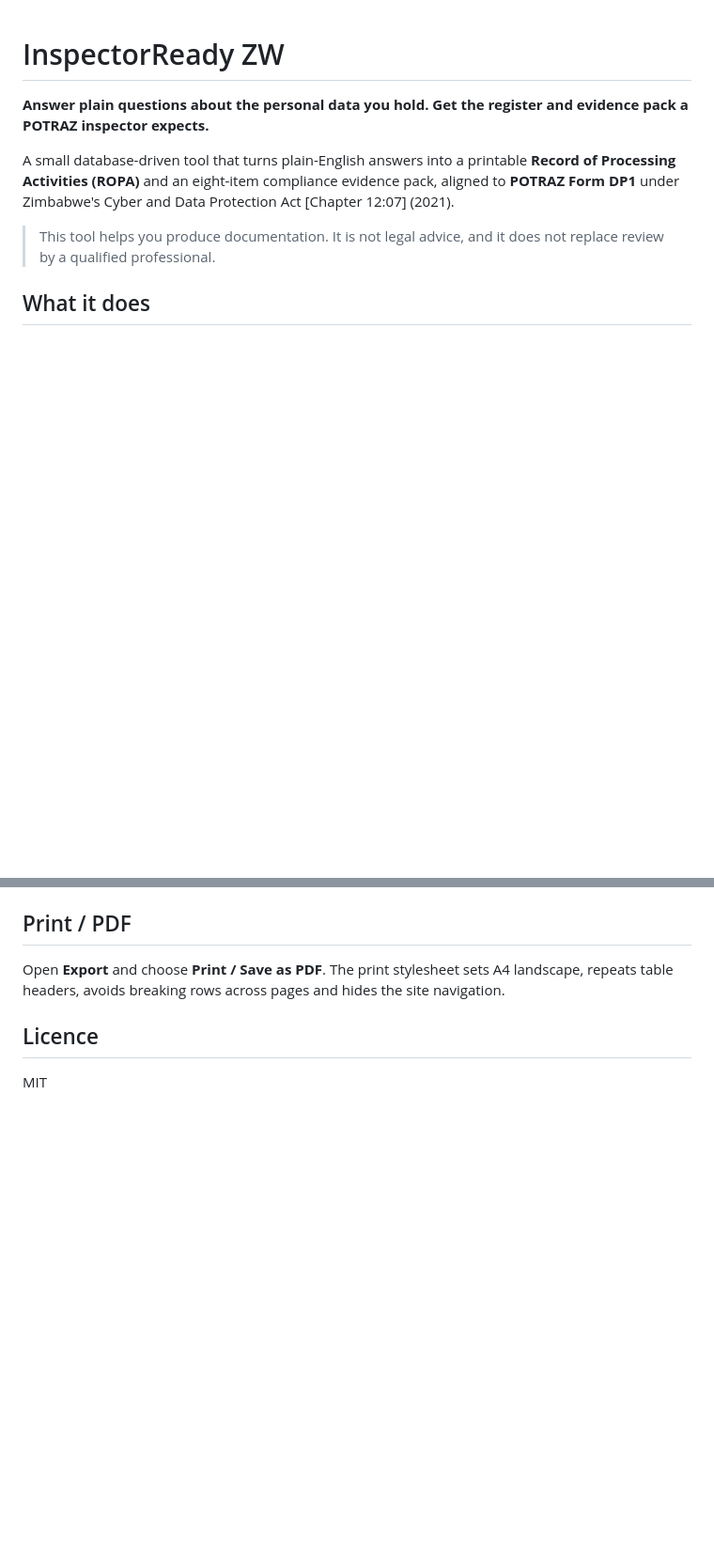
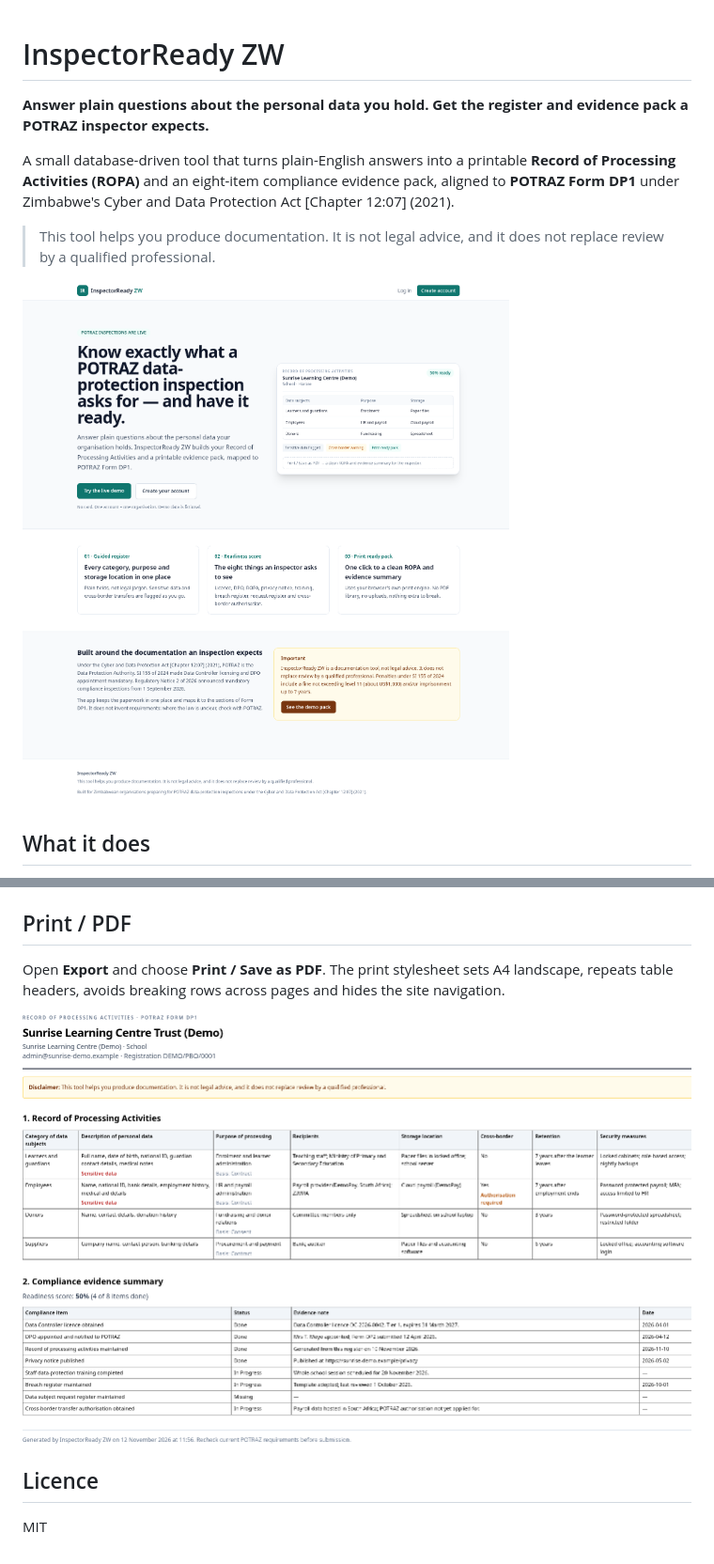
Before and after one commit to exorrtech/inspectorready-zw, a Markdown page: README.md, 2 parts joined by grey strips. Shown at 94% size. GitHub-like rendering; pictures changed too: docs/export-print.png (added), docs/landing.png (added); blank space fills up the shorter version.

Commit message:
add project screenshots to README

```diff
--- a/README.md
+++ b/README.md
@@ -5,6 +5,8 @@
 A small database-driven tool that turns plain-English answers into a printable **Record of Processing Activities (ROPA)** and an eight-item compliance evidence pack, aligned to **POTRAZ Form DP1** under Zimbabwe's Cyber and Data Protection Act [Chapter 12:07] (2021).
 
 > This tool helps you produce documentation. It is not legal advice, and it does not replace review by a qualified professional.
+
+![InspectorReady ZW landing page](docs/landing.png)
 
 ## What it does
 
@@ -93,6 +95,8 @@ Open http://localhost:3000.
 
 Open **Export** and choose **Print / Save as PDF**. The print stylesheet sets A4 landscape, repeats table headers, avoids breaking rows across pages and hides the site navigation.
 
+![Example print pack](docs/export-print.png)
+
 ## Licence
 
 MIT
```
